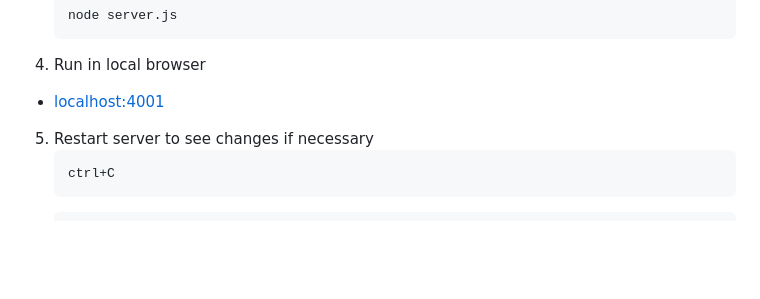
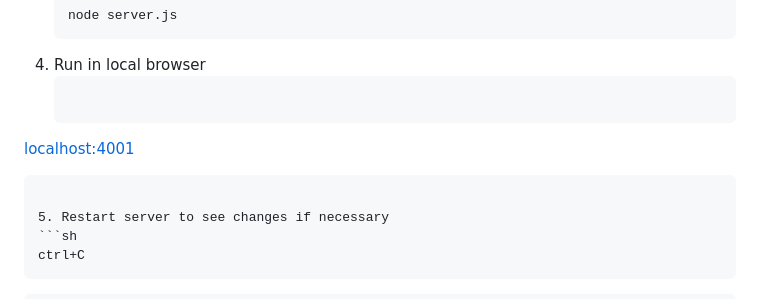
Before and after one commit to mattsteen14/ca-quote-api, a Markdown page: README.md, the part around the change. GitHub-like rendering; blank space fills up the shorter version.

Commit message:
README installation update tweak

````diff
--- a/README.md
+++ b/README.md
@@ -118,7 +118,9 @@ This is an example of how to list things you need to use the software and how to
    node server.js
    ```
 4. Run in local browser
-- [localhost:4001](http://localhost:4001/)
+   ```sh
+[localhost:4001](http://localhost:4001/)
+   ```
 
 5. Restart server to see changes if necessary
    ```sh
````
